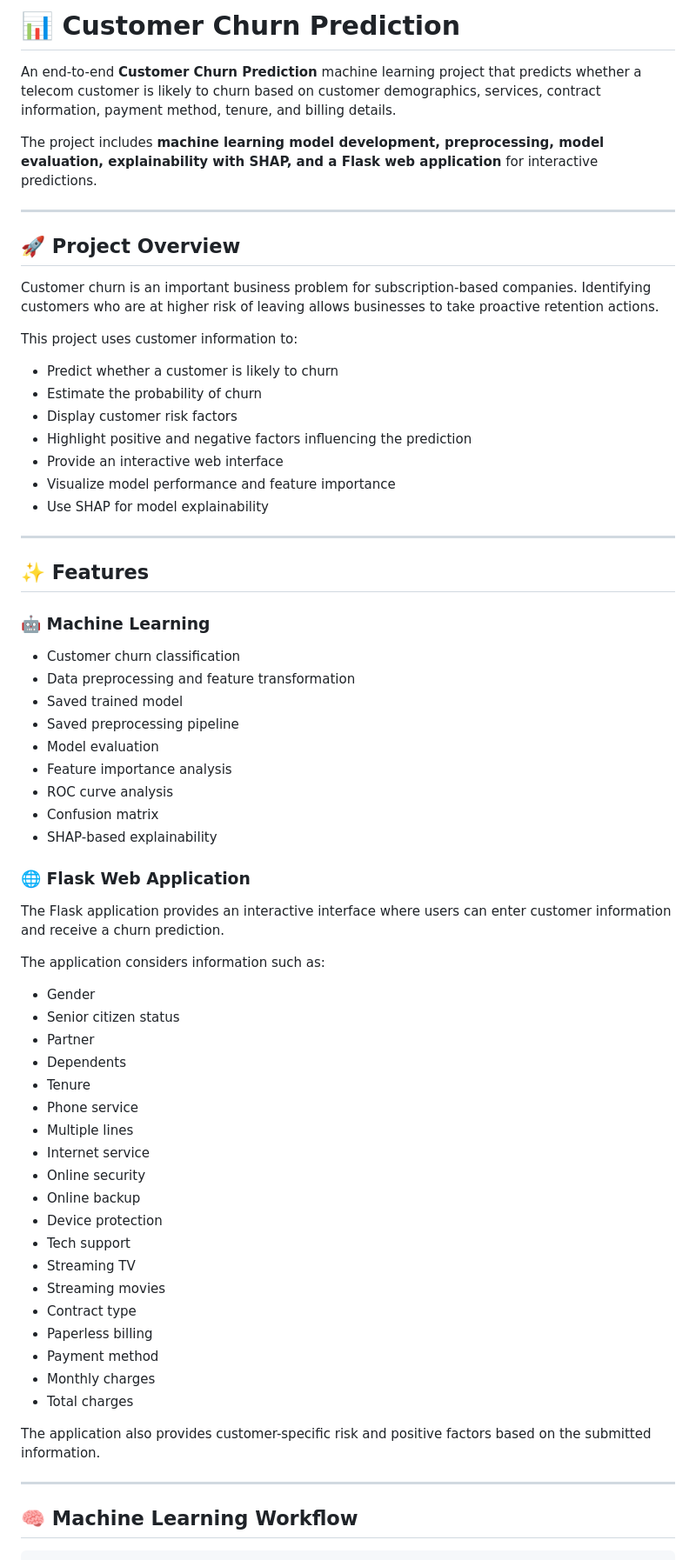
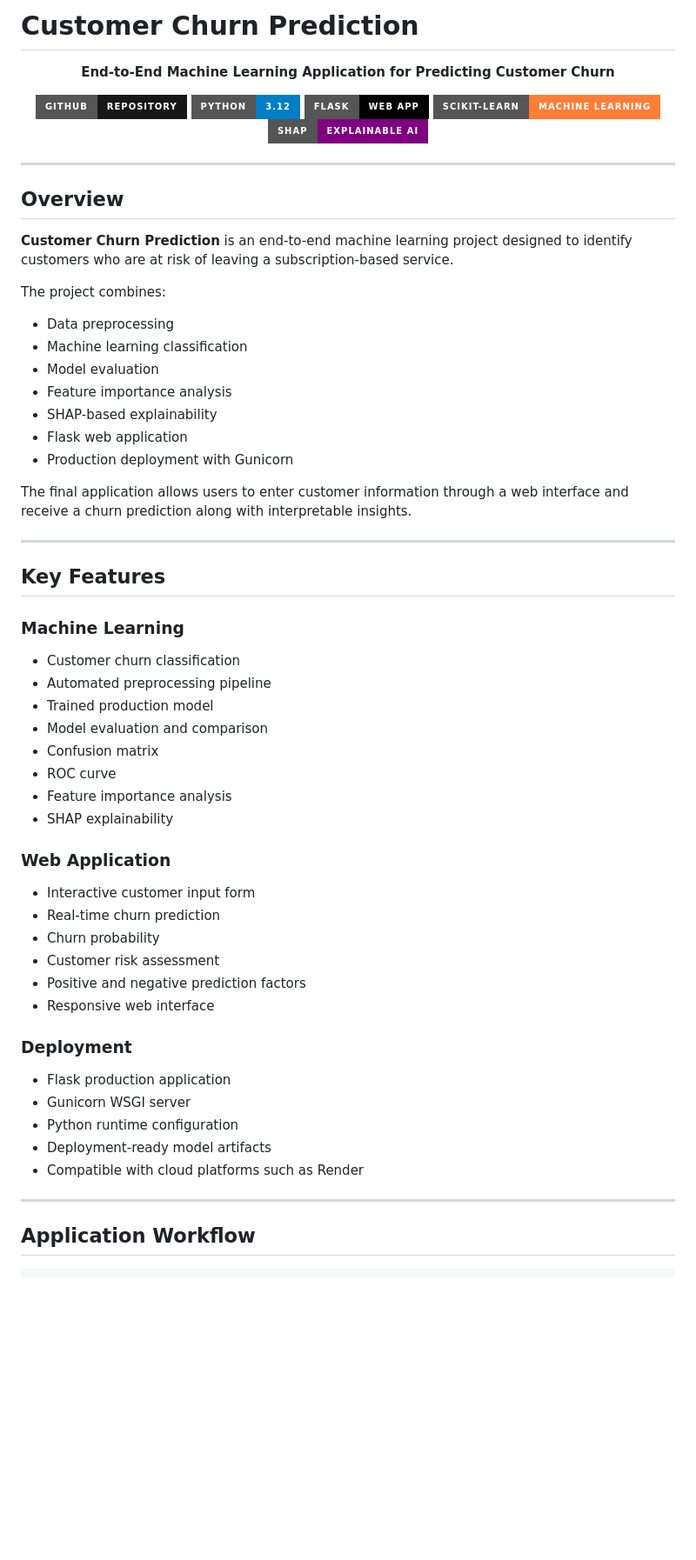
Before and after one commit to snehamahish45/Customer-Churn-Prediction, a Markdown page: README.md, the part around one of its changes. Shown at 87% size. Rendered like a GitHub page; badges without logos; blank space fills up the shorter version.

````diff
--- a/README.md
+++ b/README.md
@@ -1,71 +1,71 @@
-# 📊 Customer Churn Prediction
+# Customer Churn Prediction
 
-An end-to-end **Customer Churn Prediction** machine learning project that predicts whether a telecom customer is likely to churn based on customer demographics, services, contract information, payment method, tenure, and billing details.
+<p align="center">
+  <b>End-to-End Machine Learning Application for Predicting Customer Churn</b>
+</p>
 
-The project includes **machine learning model development, preprocessing, model evaluation, explainability with SHAP, and a Flask web application** for interactive predictions.
+<p align="center">
+  <a href="https://github.com/snehamahish45/Customer-Churn-Prediction">
+    <img src="https://img.shields.io/badge/GitHub-Repository-181717?style=for-the-badge&logo=github" alt="GitHub">
+  </a>
+  <img src="https://img.shields.io/badge/Python-3.12-blue?style=for-the-badge&logo=python" alt="Python">
+  <img src="https://img.shields.io/badge/Flask-Web%20App-black?style=for-the-badge&logo=flask" alt="Flask">
+  <img src="https://img.shields.io/badge/Scikit--learn-Machine%20Learning-orange?style=for-the-badge&logo=scikit-learn" alt="Scikit-learn">
+  <img src="https://img.shields.io/badge/SHAP-Explainable%20AI-purple?style=for-the-badge" alt="SHAP">
+</p>
 
 ---
 
-## 🚀 Project Overview
+## Overview
 
-Customer churn is an important business problem for subscription-based companies. Identifying customers who are at higher risk of leaving allows businesses to take proactive retention actions.
+**Customer Churn Prediction** is an end-to-end machine learning project designed to identify customers who are at risk of leaving a subscription-based service.
 
-This project uses customer information to:
+The project combines:
 
-* Predict whether a customer is likely to churn
-* Estimate the probability of churn
-* Display customer risk factors
-* Highlight positive and negative factors influencing the prediction
-* Provide an interactive web interface
-* Visualize model performance and feature importance
-* Use SHAP for model explainability
+* Data preprocessing
+* Machine learning classification
+* Model evaluation
+* Feature importance analysis
+* SHAP-based explainability
+* Flask web application
+* Production deployment with Gunicorn
+
+The final application allows users to enter customer information through a web interface and receive a churn prediction along with interpretable insights.
 
 ---
 
-## ✨ Features
+## Key Features
 
-### 🤖 Machine Learning
+### Machine Learning
 
 * Customer churn classification
-* Data preprocessing and feature transformation
-* Saved trained model
-* Saved preprocessing pipeline
-* Model evaluation
+* Automated preprocessing pipeline
+* Trained production model
+* Model evaluation and comparison
+* Confusion matrix
+* ROC curve
 * Feature importance analysis
-* ROC curve analysis
-* Confusion matrix
-* SHAP-based explainability
+* SHAP explainability
 
-### 🌐 Flask Web Application
+### Web Application
 
-The Flask application provides an interactive interface where users can enter customer information and receive a churn prediction.
+* Interactive customer input form
+* Real-time churn prediction
+* Churn probability
+* Customer risk assessment
+* Positive and negative prediction factors
+* Responsive web interface
 
-The application considers information such as:
+### Deployment
 
-* Gender
-* Senior citizen status
-* Partner
-* Dependents
-* Tenure
-* Phone service
-* Multiple lines
-* Internet service
-* Online security
-* Online backup
-* Device protection
-* Tech support
-* Streaming TV
-* Streaming movies
-* Contract type
-* Paperless billing
-* Payment method
-* Monthly charges
-* Total charges
-
-The application also provides customer-specific risk and positive factors based on the submitted information.
+* Flask production application
+* Gunicorn WSGI server
+* Python runtime configuration
+* Deployment-ready model artifacts
+* Compatible with cloud platforms such as Render
 
 ---
 
-## 🧠 Machine Learning Workflow
+## Application Workflow
 
 ```text
````
Also changed, not shown: other parts of README.md (+223 -222 lines).
